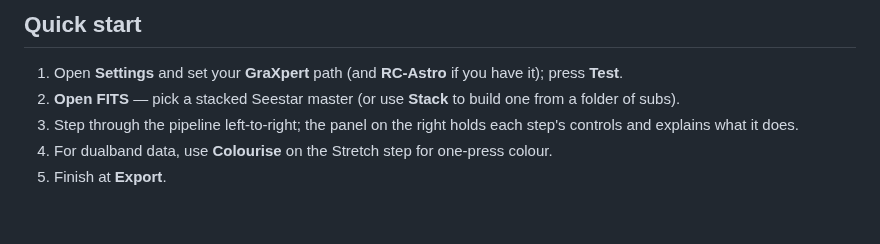
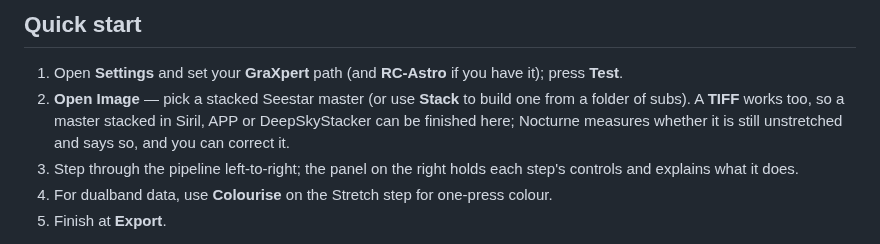
Before and after one commit to astehn/nocturne, a Markdown page: README.md, the part around the change. Drawn GitHub-style; blank space fills up the shorter version.

Commit message:
docs(readme): Open Image, and that it takes a TIFF
The quick-start step still said "Open FITS", which the action has not been
called since the TIFF work landed, and said nothing about a master stacked
elsewhere being openable at all.

Co-Authored-By: Claude Opus 5 <noreply@anthropic.com>
Claude-Session: https://claude.ai/code/session_019YrzXDaL7YkP7V8QUcSy4p

```diff
--- a/README.md
+++ b/README.md
@@ -102,7 +102,7 @@ python -m nocturne
 ## Quick start
 
 1. Open **Settings** and set your **GraXpert** path (and **RC-Astro** if you have it); press **Test**.
-2. **Open FITS** — pick a stacked Seestar master (or use **Stack** to build one from a folder of subs).
+2. **Open Image** — pick a stacked Seestar master (or use **Stack** to build one from a folder of subs). A **TIFF** works too, so a master stacked in Siril, APP or DeepSkyStacker can be finished here; Nocturne measures whether it is still unstretched and says so, and you can correct it.
 3. Step through the pipeline left-to-right; the panel on the right holds each step's controls and explains what it does.
 4. For dualband data, use **Colourise** on the Stretch step for one-press colour.
 5. Finish at **Export**.
```
